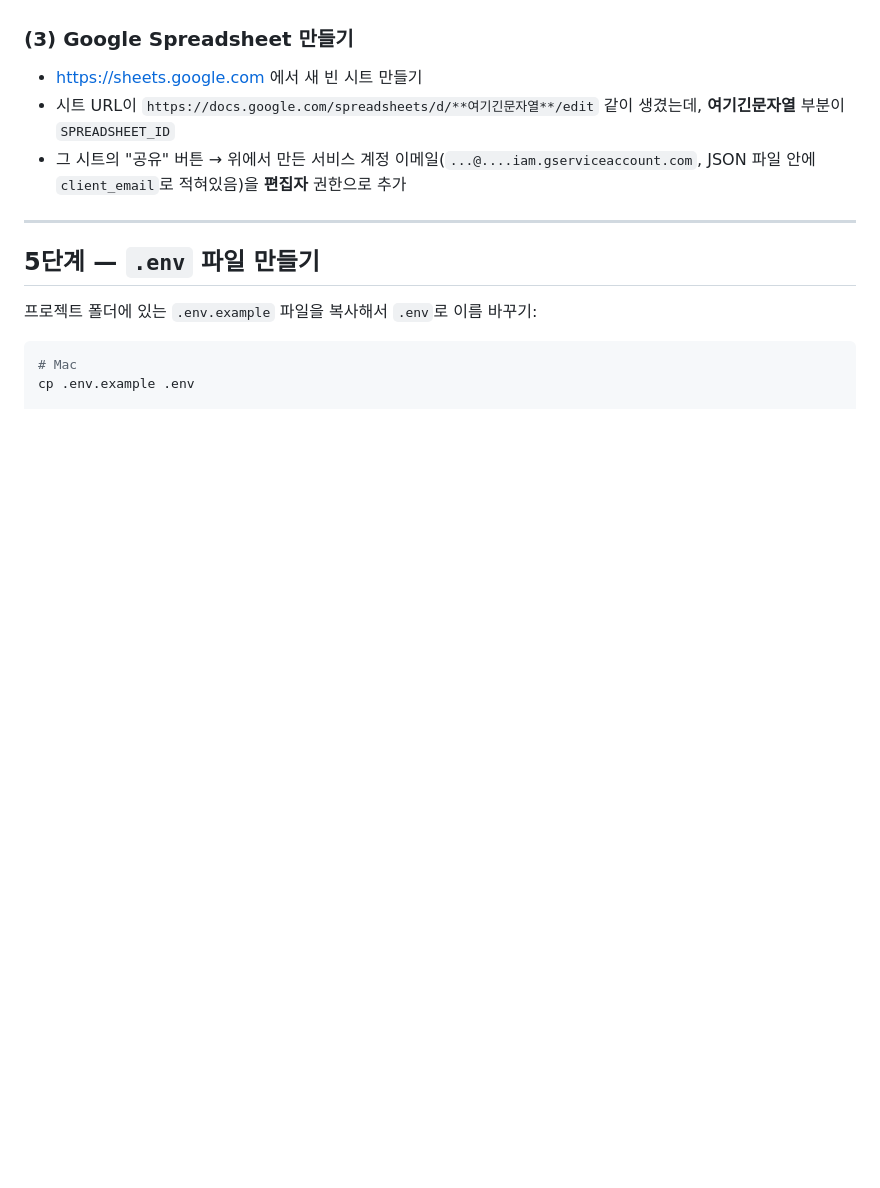
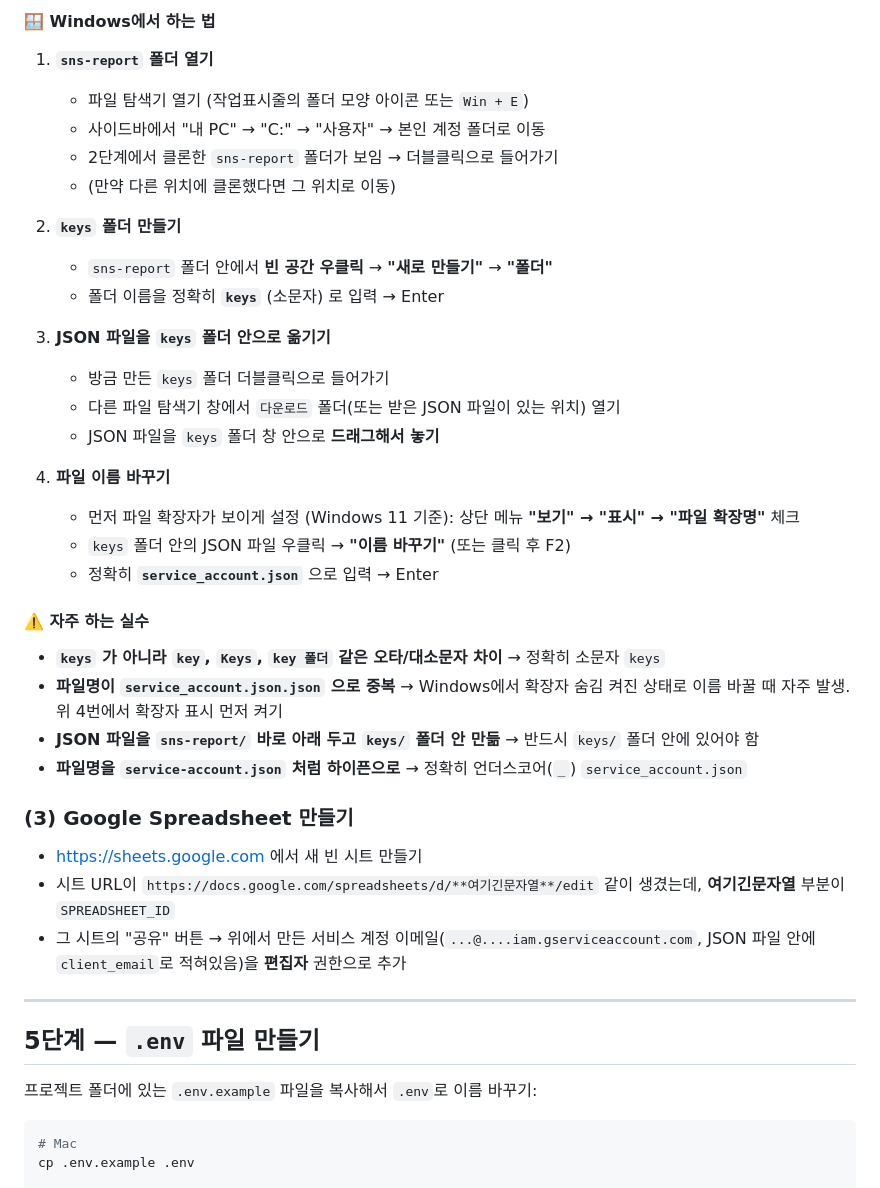
Before and after one commit to strategypmo062/sns-report, a Markdown page: README.md, the part around one of its changes. Drawn GitHub-style; blank space fills up the shorter version.

```diff
--- a/README.md
+++ b/README.md
@@ -107,3 +142,31 @@ pip install -r requirements.txt
+#### 🪟 Windows에서 하는 법
+
+1. **`sns-report` 폴더 열기**
+   - 파일 탐색기 열기 (작업표시줄의 폴더 모양 아이콘 또는 `Win + E`)
+   - 사이드바에서 "내 PC" → "C:" → "사용자" → 본인 계정 폴더로 이동
+   - 2단계에서 클론한 `sns-report` 폴더가 보임 → 더블클릭으로 들어가기
+   - (만약 다른 위치에 클론했다면 그 위치로 이동)
+
+2. **`keys` 폴더 만들기**
+   - `sns-report` 폴더 안에서 **빈 공간 우클릭** → **"새로 만들기"** → **"폴더"**
+   - 폴더 이름을 정확히 **`keys`** (소문자) 로 입력 → Enter
+
+3. **JSON 파일을 `keys` 폴더 안으로 옮기기**
+   - 방금 만든 `keys` 폴더 더블클릭으로 들어가기
+   - 다른 파일 탐색기 창에서 `다운로드` 폴더(또는 받은 JSON 파일이 있는 위치) 열기
+   - JSON 파일을 `keys` 폴더 창 안으로 **드래그해서 놓기**
+
+4. **파일 이름 바꾸기**
+   - 먼저 파일 확장자가 보이게 설정 (Windows 11 기준): 상단 메뉴 **"보기" → "표시" → "파일 확장명"** 체크
+   - `keys` 폴더 안의 JSON 파일 우클릭 → **"이름 바꾸기"** (또는 클릭 후 F2)
+   - 정확히 **`service_account.json`** 으로 입력 → Enter
+
+#### ⚠️ 자주 하는 실수
+
+- **`keys` 가 아니라 `key`, `Keys`, `key 폴더` 같은 오타/대소문자 차이** → 정확히 소문자 `keys`
+- **파일명이 `service_account.json.json` 으로 중복** → Windows에서 확장자 숨김 켜진 상태로 이름 바꿀 때 자주 발생. 위 4번에서 확장자 표시 먼저 켜기
+- **JSON 파일을 `sns-report/` 바로 아래 두고 `keys/` 폴더 안 만듦** → 반드시 `keys/` 폴더 안에 있어야 함
+- **파일명을 `service-account.json` 처럼 하이픈으로** → 정확히 언더스코어(`_`) `service_account.json`
 
 ### (3) Google Spreadsheet 만들기
 - https://sheets.google.com 에서 새 빈 시트 만들기
```
Also changed, not shown: other parts of README.md (+87 -10 lines).
